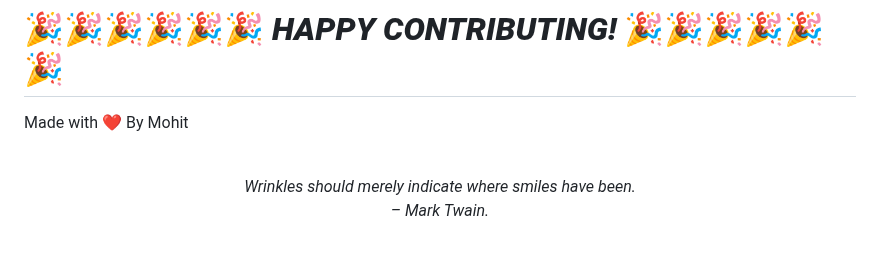
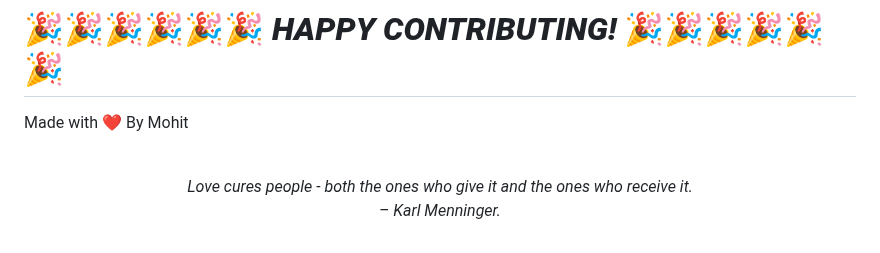
Before and after one commit to mohitchandak/Study-Material-khaz-n-, a Markdown page: README.md, the part around the change. GitHub-like rendering.

Commit message:
New Quote added

```diff
--- a/README.md
+++ b/README.md
@@ -128,5 +128,5 @@ Made with ❤️ By Mohit
 
 
 <!-- QUOTE:START -->
-<p align="center"><br><i>Wrinkles should merely indicate where smiles have been.</i><br><i>– Mark Twain.</i><br></p>
+<p align="center"><br><i>Love cures people - both the ones who give it and the ones who receive it.</i><br><i>– Karl Menninger.</i><br></p>
 <!-- QUOTE:END -->
```
